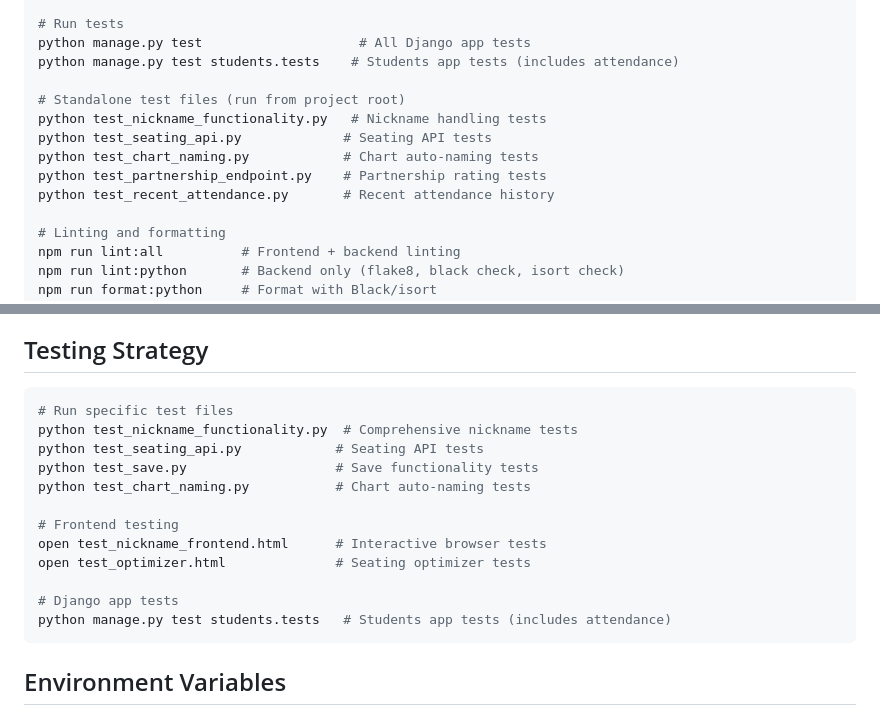
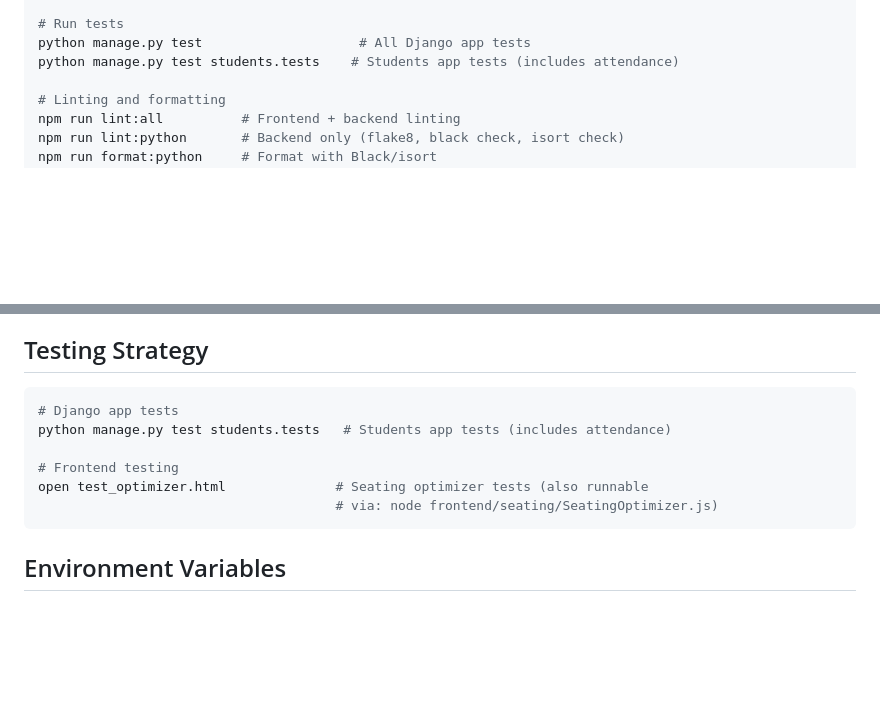
Before and after one commit to bcransto/student_management_api, a Markdown page: CLAUDE.md, 2 parts joined by grey strips. Drawn GitHub-style; blank space fills up the shorter version.

Commit message:
Remove references to deleted standalone test scripts from CLAUDE.md
test_nickname_functionality.py, test_seating_api.py, test_chart_naming.py,
test_partnership_endpoint.py, test_recent_attendance.py, test_save.py, and
test_nickname_frontend.html were deleted in the deadwood cleanup (31831f3)
but the docs still instructed running them. Only test_optimizer.html
survives; point at it and the node-runnable optimizer suite instead.

Co-Authored-By: Claude Fable 5 <noreply@anthropic.com>

````diff
--- a/CLAUDE.md
+++ b/CLAUDE.md
@@ -22,13 +22,6 @@ python manage.py createsuperuser  # Create admin user
 # Run tests
 python manage.py test                    # All Django app tests
 python manage.py test students.tests    # Students app tests (includes attendance)
-
-# Standalone test files (run from project root)
-python test_nickname_functionality.py   # Nickname handling tests
-python test_seating_api.py             # Seating API tests
-python test_chart_naming.py            # Chart auto-naming tests
-python test_partnership_endpoint.py    # Partnership rating tests
-python test_recent_attendance.py       # Recent attendance history
 
 # Linting and formatting
 npm run lint:all          # Frontend + backend linting
@@ -699,18 +692,12 @@ element.style.removeProperty('color');
 ## Testing Strategy
 
 ```bash
-# Run specific test files
-python test_nickname_functionality.py  # Comprehensive nickname tests
-python test_seating_api.py            # Seating API tests
-python test_save.py                   # Save functionality tests
-python test_chart_naming.py           # Chart auto-naming tests
+# Django app tests
+python manage.py test students.tests   # Students app tests (includes attendance)
 
 # Frontend testing
-open test_nickname_frontend.html      # Interactive browser tests
-open test_optimizer.html              # Seating optimizer tests
-
-# Django app tests
-python manage.py test students.tests   # Students app tests (includes attendance)
+open test_optimizer.html              # Seating optimizer tests (also runnable
+                                      # via: node frontend/seating/SeatingOptimizer.js)
 ```
 
 ## Environment Variables
````
